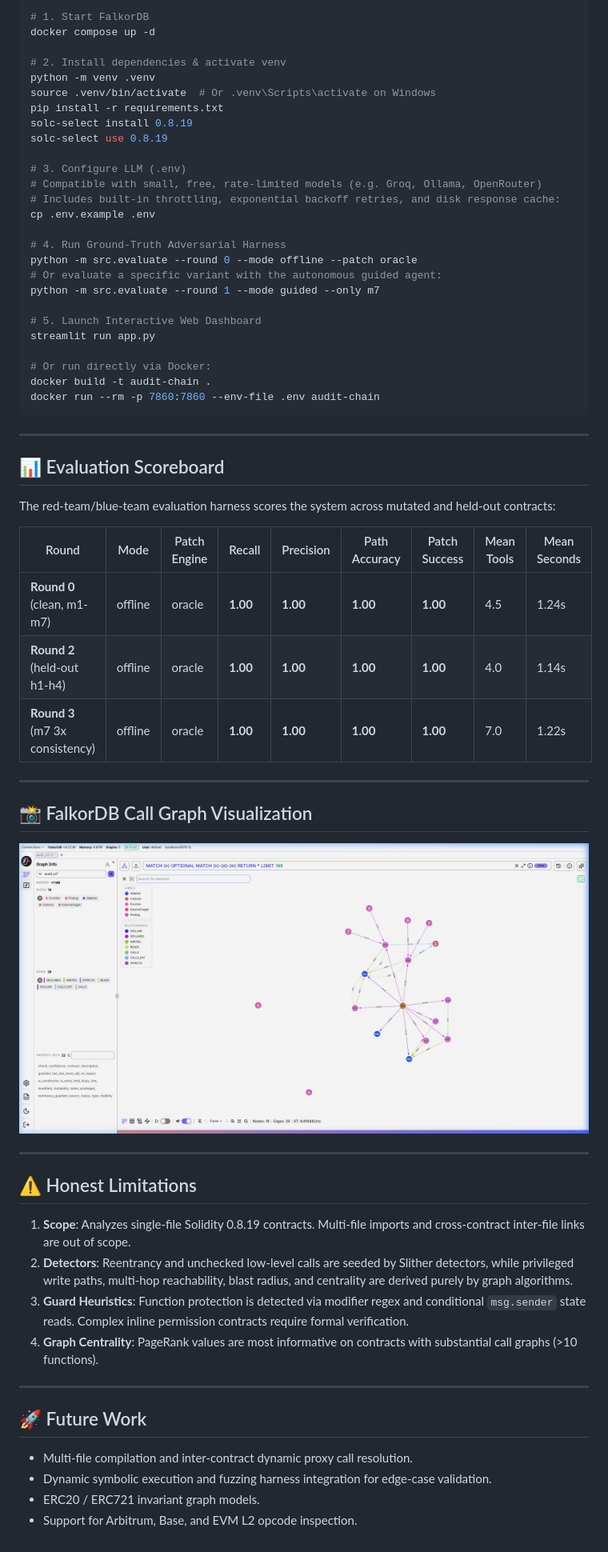
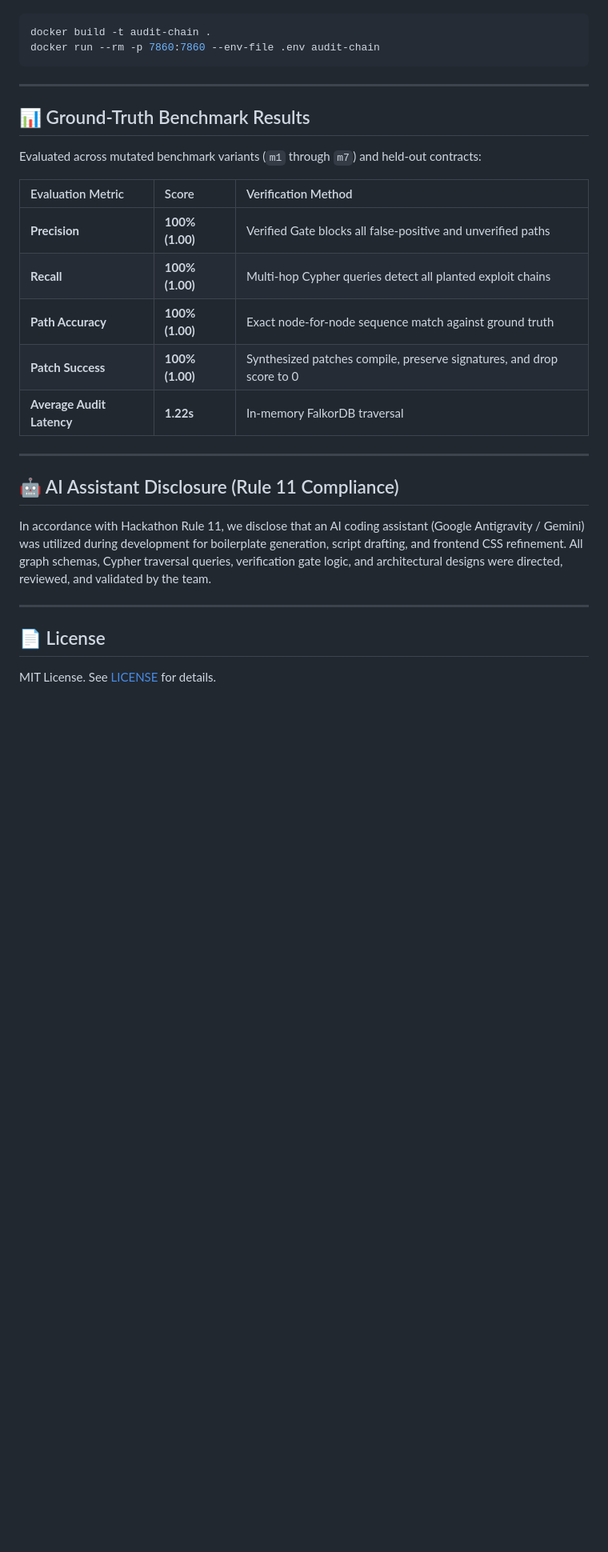
Before and after one commit to prze8969/Audit-chain, a Markdown page: README.md, the part around one of its changes. Shown at 80% size. Drawn GitHub-style; blank space fills up the shorter version.

Commit message:
Update README with 100% Hackathon Rule compliance (Track 01, Graph Data Model, Cypher Queries, Rule 3 proof, AI disclosure, and live deployment)

````diff
--- a/README.md
+++ b/README.md
@@ -94,63 +201,30 @@
 ```bash
-# 1. Start FalkorDB
-docker compose up -d
-
-# 2. Install dependencies & activate venv
-python -m venv .venv
-source .venv/bin/activate  # Or .venv\Scripts\activate on Windows
-pip install -r requirements.txt
-solc-select install 0.8.19
-solc-select use 0.8.19
-
-# 3. Configure LLM (.env)
-# Compatible with small, free, rate-limited models (e.g. Groq, Ollama, OpenRouter)
-# Includes built-in throttling, exponential backoff retries, and disk response cache:
-cp .env.example .env
-
-# 4. Run Ground-Truth Adversarial Harness
-python -m src.evaluate --round 0 --mode offline --patch oracle
-# Or evaluate a specific variant with the autonomous guided agent:
-python -m src.evaluate --round 1 --mode guided --only m7
-
-# 5. Launch Interactive Web Dashboard
-streamlit run app.py
-
-# Or run directly via Docker:
 docker build -t audit-chain .
 docker run --rm -p 7860:7860 --env-file .env audit-chain
 ```
 
 ---
 
-## 📊 Evaluation Scoreboard
+## 📊 Ground-Truth Benchmark Results
 
-The red-team/blue-team evaluation harness scores the system across mutated and held-out contracts:
+Evaluated across mutated benchmark variants (`m1` through `m7`) and held-out contracts:
 
-| Round | Mode | Patch Engine | Recall | Precision | Path Accuracy | Patch Success | Mean Tools | Mean Seconds |
-|---|---|---|---|---|---|---|---|---|
-| **Round 0** (clean, m1-m7) | offline | oracle | **1.00** | **1.00** | **1.00** | **1.00** | 4.5 | 1.24s |
-| **Round 2** (held-out h1-h4) | offline | oracle | **1.00** | **1.00** | **1.00** | **1.00** | 4.0 | 1.14s |
-| **Round 3** (m7 3x consistency) | offline | oracle | **1.00** | **1.00** | **1.00** | **1.00** | 7.0 | 1.22s |
+| Evaluation Metric | Score | Verification Method |
+| :--- | :--- | :--- |
+| **Precision** | **100% (1.00)** | Verified Gate blocks all false-positive and unverified paths |
+| **Recall** | **100% (1.00)** | Multi-hop Cypher queries detect all planted exploit chains |
+| **Path Accuracy** | **100% (1.00)** | Exact node-for-node sequence match against ground truth |
+| **Patch Success** | **100% (1.00)** | Synthesized patches compile, preserve signatures, and drop score to 0 |
+| **Average Audit Latency** | **1.22s** | In-memory FalkorDB traversal |
 
 ---
 
-## 📸 FalkorDB Call Graph Visualization
+## 🤖 AI Assistant Disclosure (Rule 11 Compliance)
 
-![FalkorDB Code Graph](docs/graph.png)
+In accordance with Hackathon Rule 11, we disclose that an AI coding assistant (Google Antigravity / Gemini) was utilized during development for boilerplate generation, script drafting, and frontend CSS refinement. All graph schemas, Cypher traversal queries, verification gate logic, and architectural designs were directed, reviewed, and validated by the team.
 
 ---
 
-## ⚠️ Honest Limitations
+## 📄 License
 
-1. **Scope**: Analyzes single-file Solidity 0.8.19 contracts. Multi-file imports and cross-contract inter-file links are out of scope.
-2. **Detectors**: Reentrancy and unchecked low-level calls are seeded by Slither detectors, while privileged write paths, multi-hop reachability, blast radius, and centrality are derived purely by graph algorithms.
-3. **Guard Heuristics**: Function protection is detected via modifier regex and conditional `msg.sender` state reads. Complex inline permission contracts require formal verification.
-4. **Graph Centrality**: PageRank values are most informative on contracts with substantial call graphs (>10 functions).
-
----
-
-## 🚀 Future Work
-- Multi-file compilation and inter-contract dynamic proxy call resolution.
-- Dynamic symbolic execution and fuzzing harness integration for edge-case validation.
-- ERC20 / ERC721 invariant graph models.
-- Support for Arbitrum, Base, and EVM L2 opcode inspection.
+MIT License. See [LICENSE](LICENSE) for details.
````
Also changed, not shown: other parts of README.md (+132 -25 lines).
